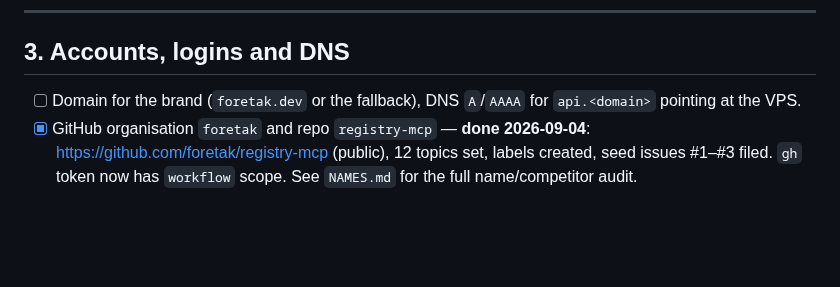
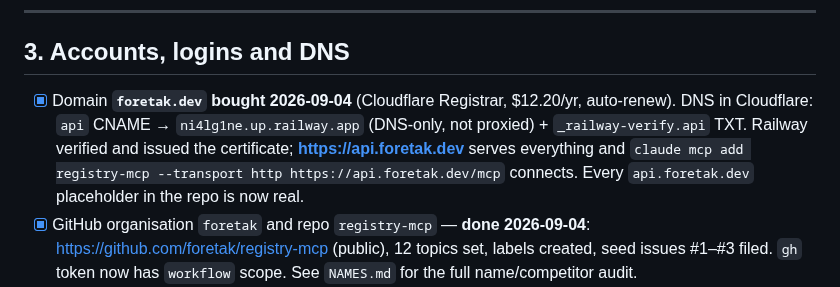
Before and after one commit to foretak/registry-mcp, a Markdown page: HUMAN_TODO.md, the part around the change. Drawn GitHub-style; blank space fills up the shorter version.

Commit message:
HUMAN_TODO: foretak.dev bought, api.foretak.dev live on Railway via Cloudflare DNS

```diff
--- a/HUMAN_TODO.md
+++ b/HUMAN_TODO.md
@@ -82,8 +82,12 @@ Two schema constraints that will bite an edit:
 
 ## 3. Accounts, logins and DNS
 
-- [ ] Domain for the brand (`foretak.dev` or the fallback), DNS `A`/`AAAA` for
-      `api.<domain>` pointing at the VPS.
+- [x] Domain **`foretak.dev` bought 2026-09-04** (Cloudflare Registrar, $12.20/yr,
+      auto-renew). DNS in Cloudflare: `api` CNAME → `ni4lg1ne.up.railway.app`
+      (DNS-only, not proxied) + `_railway-verify.api` TXT. Railway verified and
+      issued the certificate; **https://api.foretak.dev** serves everything and
+      `claude mcp add registry-mcp --transport http https://api.foretak.dev/mcp`
+      connects. Every `api.foretak.dev` placeholder in the repo is now real.
 - [x] GitHub organisation `foretak` and repo `registry-mcp` — **done 2026-09-04**:
       https://github.com/foretak/registry-mcp (public), 12 topics set, labels
       created, seed issues #1–#3 filed. `gh` token now has `workflow` scope.
```
